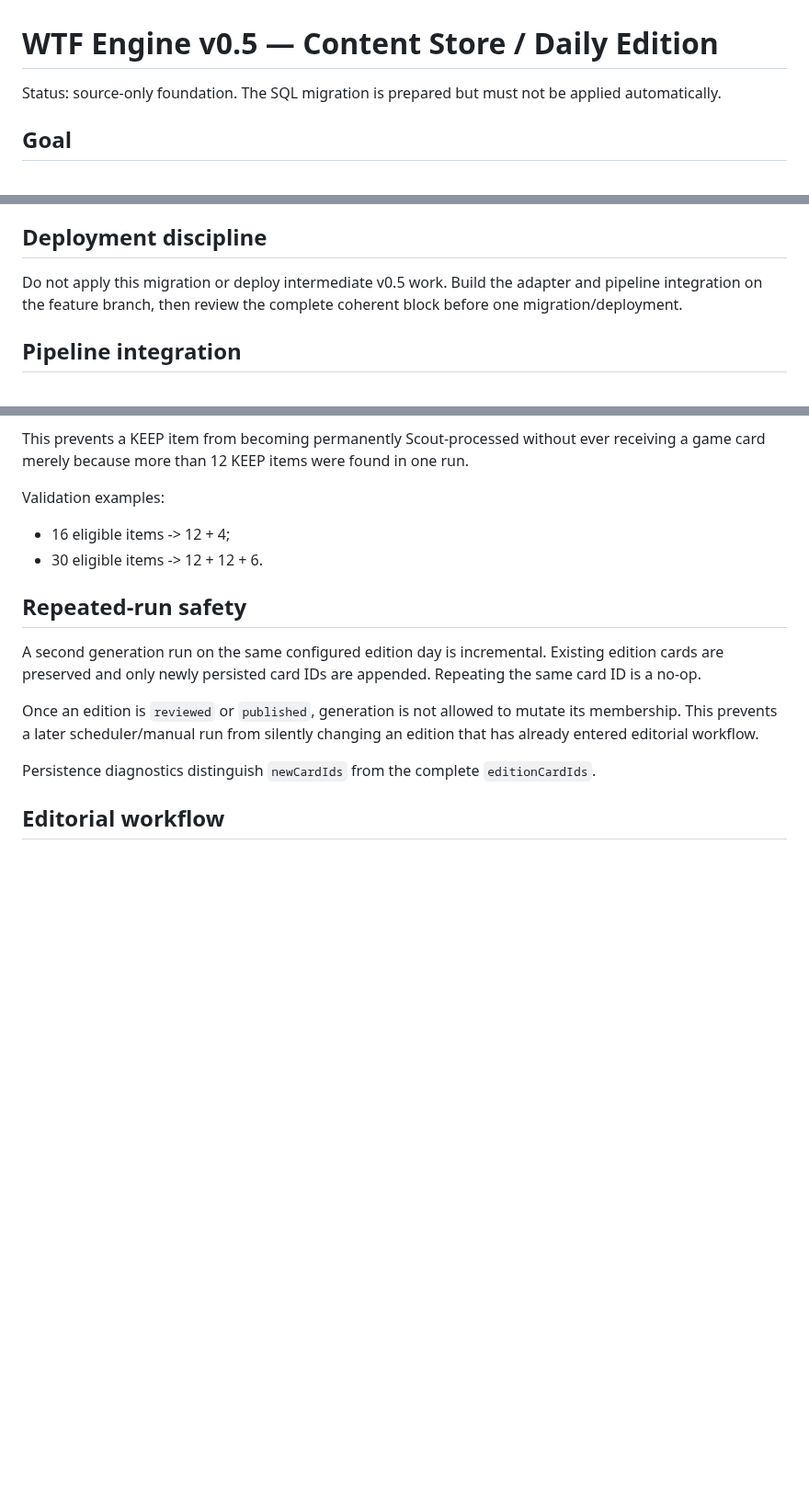
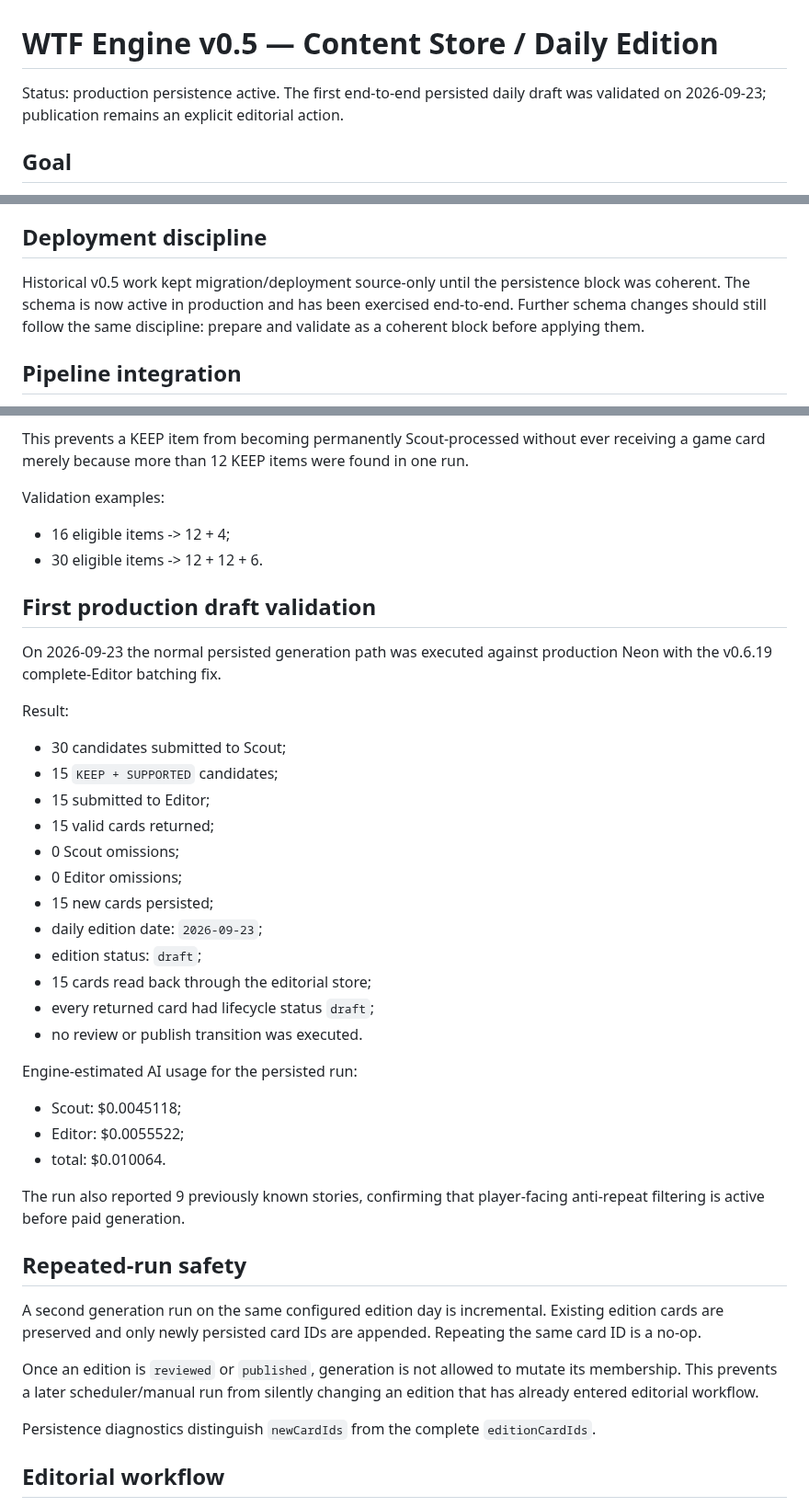
Before and after one commit to balderidavide81-hue/wtf-engine, a Markdown page: docs/CONTENT_STORE_V05.md, 3 parts joined by grey strips. Shown at 92% size. Rendered like a GitHub page; blank space fills up the shorter version.

Commit message:
docs: record first production persisted draft [skip ci]

```diff
--- a/docs/CONTENT_STORE_V05.md
+++ b/docs/CONTENT_STORE_V05.md
@@ -1,6 +1,6 @@
 # WTF Engine v0.5 — Content Store / Daily Edition
 
-Status: source-only foundation. The SQL migration is prepared but must not be applied automatically.
+Status: production persistence active. The first end-to-end persisted daily draft was validated on 2026-09-23; publication remains an explicit editorial action.
 
 ## Goal
 
@@ -24,7 +24,9 @@ Ingestion must upsert an already-seen article rather than paying Scout/Editor ag
 
 ## Deployment discipline
 
-Do not apply this migration or deploy intermediate v0.5 work. Build the adapter and pipeline integration on the feature branch, then review the complete coherent block before one migration/deployment.
+Historical v0.5 work kept migration/deployment source-only until the persistence block was coherent. The
+schema is now active in production and has been exercised end-to-end. Further schema changes should
+still follow the same discipline: prepare and validate as a coherent block before applying them.
 
 ## Pipeline integration
 
@@ -47,6 +49,35 @@ card merely because more than 12 KEEP items were found in one run.
 Validation examples:
 - 16 eligible items -> 12 + 4;
 - 30 eligible items -> 12 + 12 + 6.
+
+## First production draft validation
+
+On 2026-09-23 the normal persisted generation path was executed against production Neon with the
+v0.6.19 complete-Editor batching fix.
+
+Result:
+
+- 30 candidates submitted to Scout;
+- 15 `KEEP + SUPPORTED` candidates;
+- 15 submitted to Editor;
+- 15 valid cards returned;
+- 0 Scout omissions;
+- 0 Editor omissions;
+- 15 new cards persisted;
+- daily edition date: `2026-09-23`;
+- edition status: `draft`;
+- 15 cards read back through the editorial store;
+- every returned card had lifecycle status `draft`;
+- no review or publish transition was executed.
+
+Engine-estimated AI usage for the persisted run:
+
+- Scout: $0.0045118;
+- Editor: $0.0055522;
+- total: $0.010064.
+
+The run also reported 9 previously known stories, confirming that player-facing anti-repeat filtering
+is active before paid generation.
 
 ## Repeated-run safety
 
```
Also changed, not shown: other parts of docs/CONTENT_STORE_V05.md (+1 -1 lines).
